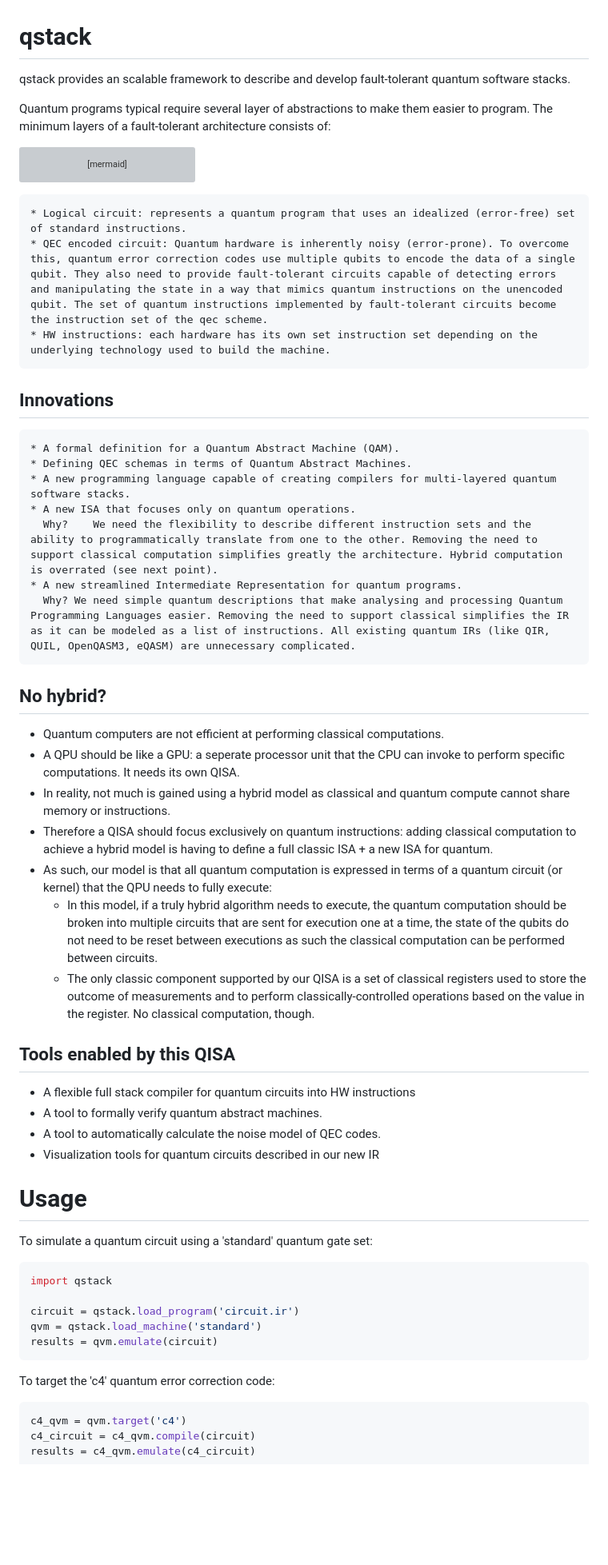
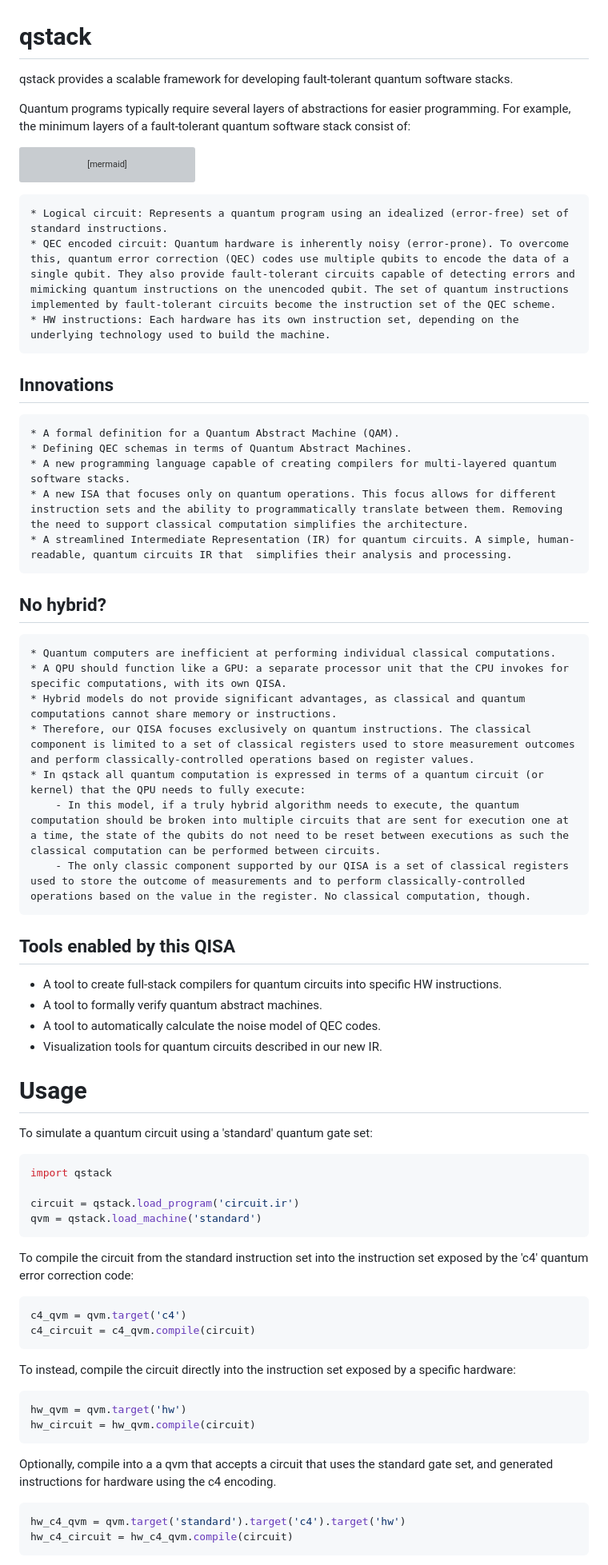
Before and after one commit to anpaz/qstack, a Markdown page: README.md, the part around the change printed below. Shown: that part at 80% size. Drawn GitHub-style; blank space fills up the shorter version; grey boxes are pictures that could not be loaded.

````diff
--- a/README.md
+++ b/README.md
@@ -1,45 +1,45 @@
 # qstack
 
-qstack provides an scalable framework to describe and develop fault-tolerant quantum software stacks.
+qstack provides a scalable framework for developing fault-tolerant quantum software stacks.
 
-Quantum programs typical require several layer of abstractions to make them easier to program. The minimum layers of a fault-tolerant architecture consists of:
+Quantum programs typically require several layers of abstractions for easier programming. For example, the minimum layers of a fault-tolerant quantum software stack consist of:
 
 ```mermaid
 flowchart TD
     A(Logical circuit) --> B(QEC encoded circuit) --> C(HW  instructions)
 ```
 
-    * Logical circuit: represents a quantum program that uses an idealized (error-free) set of standard instructions.
-    * QEC encoded circuit: Quantum hardware is inherently noisy (error-prone). To overcome this, quantum error correction codes use multiple qubits to encode the data of a single qubit. They also need to provide fault-tolerant circuits capable of detecting errors and manipulating the state in a way that mimics quantum instructions on the unencoded qubit. The set of quantum instructions implemented by fault-tolerant circuits become the instruction set of the qec scheme.
-    * HW instructions: each hardware has its own set instruction set depending on the underlying technology used to build the machine.
+    * Logical circuit: Represents a quantum program using an idealized (error-free) set of standard instructions.
+    * QEC encoded circuit: Quantum hardware is inherently noisy (error-prone). To overcome this, quantum error correction (QEC) codes use multiple qubits to encode the data of a single qubit. They also provide fault-tolerant circuits capable of detecting errors and mimicking quantum instructions on the unencoded qubit. The set of quantum instructions implemented by fault-tolerant circuits become the instruction set of the QEC scheme.
+    * HW instructions: Each hardware has its own instruction set, depending on the underlying technology used to build the machine.
+
 
 ## Innovations
 
     * A formal definition for a Quantum Abstract Machine (QAM).
     * Defining QEC schemas in terms of Quantum Abstract Machines.
     * A new programming language capable of creating compilers for multi-layered quantum software stacks.
-    * A new ISA that focuses only on quantum operations.
-      Why?    We need the flexibility to describe different instruction sets and the ability to programmatically translate from one to the other. Removing the need to support classical computation simplifies greatly the architecture. Hybrid computation is overrated (see next point).
-    * A new streamlined Intermediate Representation for quantum programs.
-      Why? We need simple quantum descriptions that make analysing and processing Quantum Programming Languages easier. Removing the need to support classical simplifies the IR as it can be modeled as a list of instructions. All existing quantum IRs (like QIR, QUIL, OpenQASM3, eQASM) are unnecessary complicated.
+    * A new ISA that focuses only on quantum operations. This focus allows for different instruction sets and the ability to programmatically translate between them. Removing the need to support classical computation simplifies the architecture.
+    * A streamlined Intermediate Representation (IR) for quantum circuits. A simple, human-readable, quantum circuits IR that  simplifies their analysis and processing.
 
 
 ## No hybrid?
- * Quantum computers are not efficient at performing classical computations.
- * A QPU should be like a GPU: a seperate processor unit that the CPU can invoke to perform specific computations. It needs its own QISA.
- * In reality, not much is gained using a hybrid model as classical and quantum compute cannot share memory or instructions.
- * Therefore a QISA should focus exclusively on quantum instructions: adding classical computation to achieve a hybrid model is having to define a full classic ISA + a new ISA for quantum.
- * As such, our model is that all quantum computation is expressed in terms of a quantum circuit (or kernel) that the QPU needs to fully execute:
-    - In this model, if a truly hybrid algorithm needs to execute, the quantum computation should be broken into multiple circuits that are sent for execution one at a time, the state of the qubits do not need to be reset between executions as such the classical computation can be performed between circuits.
-    - The only classic component supported by our QISA is a set of classical registers used to store the outcome of measurements and to perform classically-controlled operations based on the value in the register. No classical computation, though.
+
+    * Quantum computers are inefficient at performing individual classical computations.
+    * A QPU should function like a GPU: a separate processor unit that the CPU invokes for specific computations, with its own QISA.
+    * Hybrid models do not provide significant advantages, as classical and quantum computations cannot share memory or instructions.
+    * Therefore, our QISA focuses exclusively on quantum instructions. The classical component is limited to a set of classical registers used to store measurement outcomes and perform classically-controlled operations based on register values.
+    * In qstack all quantum computation is expressed in terms of a quantum circuit (or kernel) that the QPU needs to fully execute:
+        - In this model, if a truly hybrid algorithm needs to execute, the quantum computation should be broken into multiple circuits that are sent for execution one at a time, the state of the qubits do not need to be reset between executions as such the classical computation can be performed between circuits.
+        - The only classic component supported by our QISA is a set of classical registers used to store the outcome of measurements and to perform classically-controlled operations based on the value in the register. No classical computation, though.
 
 
 ## Tools enabled by this QISA
 
-* A flexible full stack compiler for quantum circuits into HW instructions
+* A tool to create full-stack compilers for quantum circuits into specific HW instructions.
 * A tool to formally verify quantum abstract machines.
 * A tool to automatically calculate the noise model of QEC codes.
-* Visualization tools for quantum circuits described in our new IR
+* Visualization tools for quantum circuits described in our new IR.
 
 
 # Usage
@@ -51,10 +51,26 @@ import qstack
 
 circuit = qstack.load_program('circuit.ir')
 qvm = qstack.load_machine('standard')
-results = qvm.emulate(circuit)
 ```
 
-To target the 'c4' quantum error correction code:
+To compile the circuit from the standard instruction set
+into the instruction set exposed by the 'c4' quantum error correction code:
 ```python
 c4_qvm = qvm.target('c4')
 c4_circuit = c4_qvm.compile(circuit)
+```
+
+To instead, compile the circuit directly into the instruction set
+exposed by a specific hardware:
+```python
+hw_qvm = qvm.target('hw')
+hw_circuit = hw_qvm.compile(circuit)
+```
+
+Optionally, compile into a a qvm that accepts a circuit that uses the standard
+gate set, and generated instructions for hardware using the c4 encoding.
+```python
+hw_c4_qvm = qvm.target('standard').target('c4').target('hw')
+hw_c4_circuit = hw_c4_qvm.compile(circuit)
+```
+
````
Also changed, not shown: other parts of README.md (+23 -28 lines).
